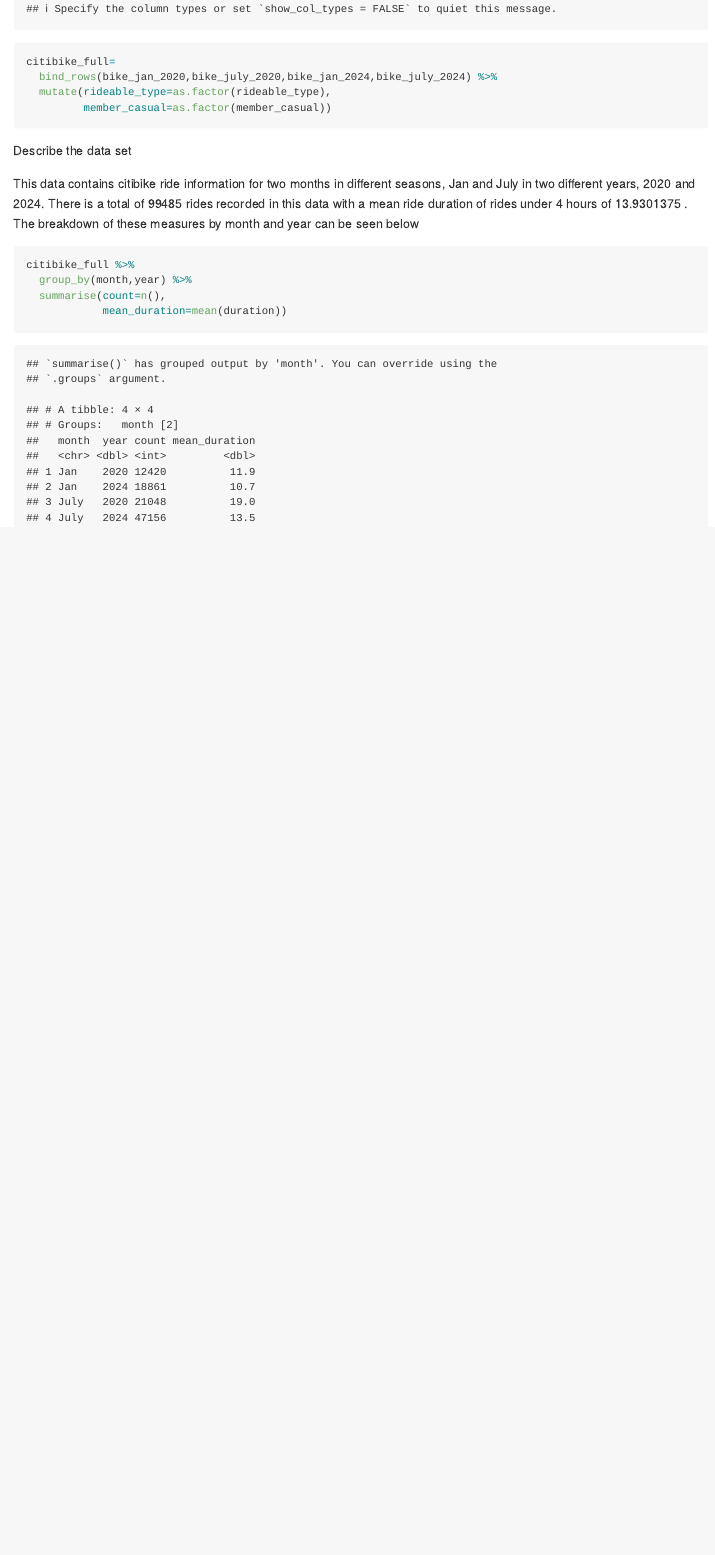
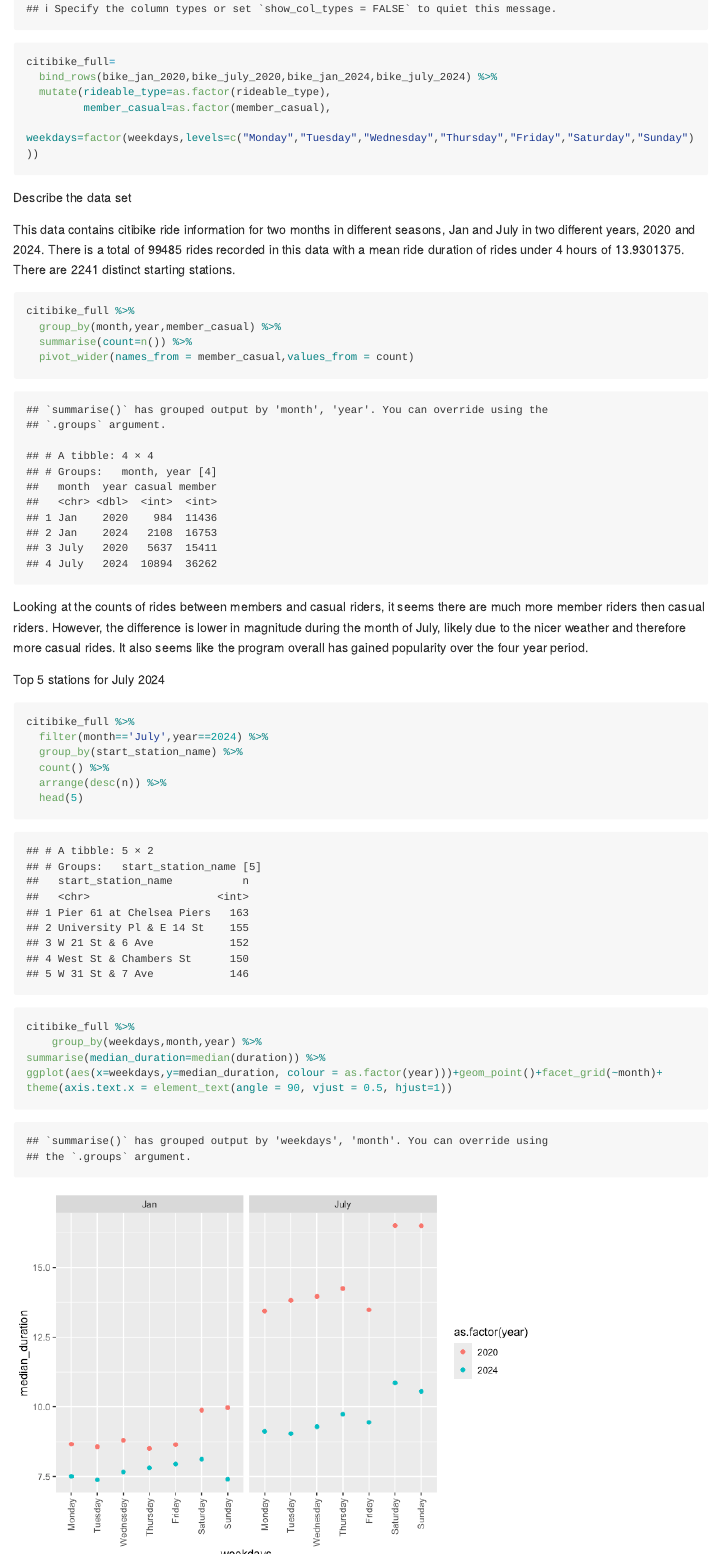
Before and after one commit to mlachs/p8105_hw3_ml5222, an R Markdown document (p8105_hw3_ml5222.Rmd): the page in a window 1100 px wide, from 7220 px down. The pictures show the output file p8105_hw3_ml5222.md that the author committed with the source, drawn offline in the style of GitHub; long lines of code are wrapped.

Commit message:
viz for problem 3

````diff
--- a/p8105_hw3_ml5222.Rmd
+++ b/p8105_hw3_ml5222.Rmd
@@ -147,18 +147,35 @@
 citibike_full=
   bind_rows(bike_jan_2020,bike_july_2020,bike_jan_2024,bike_july_2024) %>%
   mutate(rideable_type=as.factor(rideable_type),
-         member_casual=as.factor(member_casual))
+         member_casual=as.factor(member_casual),
+        weekdays=factor(weekdays,levels=c("Monday","Tuesday","Wednesday","Thursday","Friday","Saturday","Sunday")))
 ```
 
 Describe the data set
 
-This data contains citibike ride information for two months in different seasons, Jan and July in two different years, 2020 and 2024. There is a total of `r count(citibike_full)` rides recorded in this data with a mean ride duration of rides under 4 hours of `r mean(pull(citibike_full,duration))` . The breakdown of these measures by month and year can be seen below
+This data contains citibike ride information for two months in different seasons, Jan and July in two different years, 2020 and 2024. There is a total of `r count(citibike_full)` rides recorded in this data with a mean ride duration of rides under 4 hours of `r mean(pull(citibike_full,duration))`. There are `r citibike_full %>% distinct(start_station_name) %>% count()` distinct starting stations.
 
 
 ```{r}
 citibike_full %>%
-  group_by(month,year) %>%
-  summarise(count=n(),
-            mean_duration=mean(duration))
+  group_by(month,year,member_casual) %>%
+  summarise(count=n()) %>%
+  pivot_wider(names_from = member_casual,values_from = count)
+```
+Looking at the counts of rides between members and casual riders, it seems there are much more member riders then casual riders. However, the difference is lower in magnitude during the month of July, likely due to the nicer weather and therefore more casual rides. It also seems like the program overall has gained popularity over the four year period.
 
+Top 5 stations for July 2024
+```{r}
+citibike_full %>%
+  filter(month=='July',year==2024) %>%
+  group_by(start_station_name) %>%
+  count() %>%
+  arrange(desc(n)) %>%
+  head(5)
 ```
+
+```{r}
+citibike_full %>%
+    group_by(weekdays,month,year) %>%
+summarise(median_duration=median(duration)) %>%
+ggplot(aes(x=weekdays,y=median_duration, colour = as.factor(year)))+geom_point()+facet_grid(~month)+ theme(axis.text.x = element_text(angle = 90, vjust = 0.5, hjust=1))
````
Also changed, not shown: p8105_hw3_ml5222.md, p8105_hw3_ml5222_files/figure-gfm/unnamed-chunk-12-1.png (added), p8105_hw3_ml5222.Rmd (2 more changed lines).
